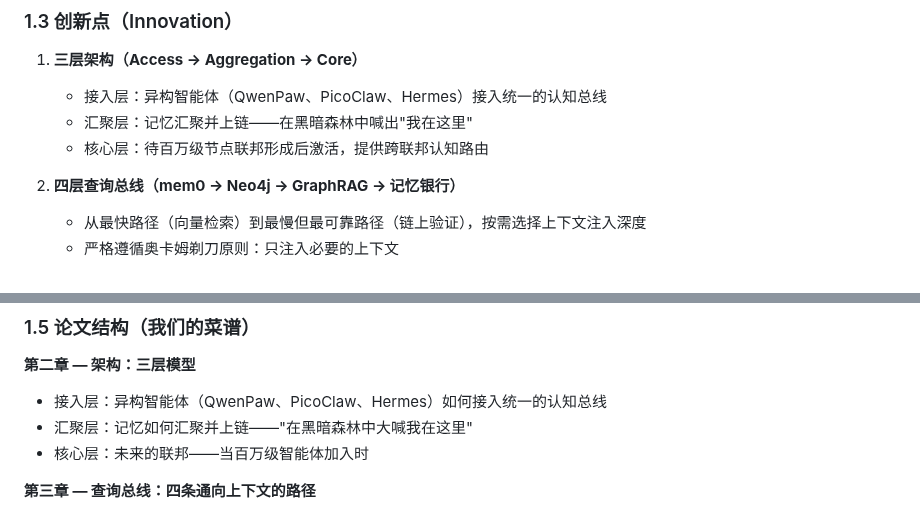
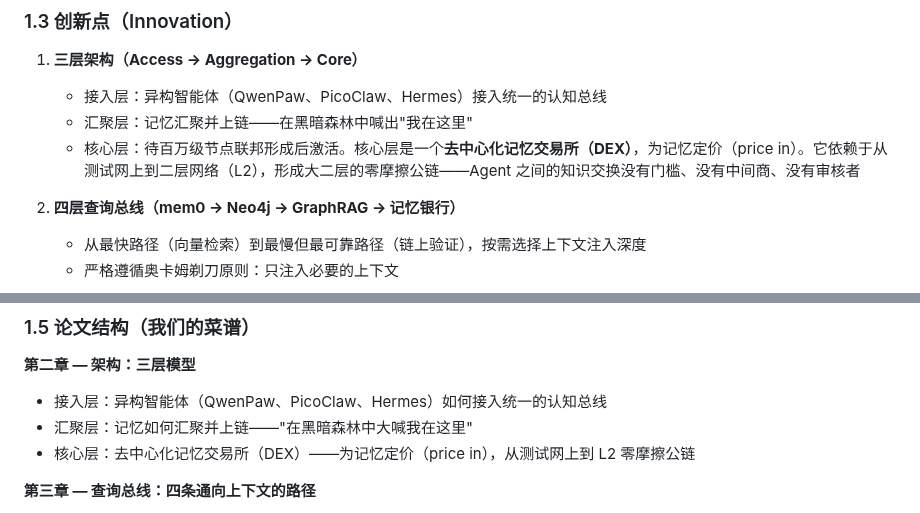
Before and after one commit to Seek-Key-LTD/memory-bank, a Markdown page: paper/paper.md, 2 parts joined by grey strips. Rendered like a GitHub page.

Commit message:
feat: 核心层定义 — 去中心化记忆交易所（DEX），记忆定价
- 核心层 = DEX，为记忆 price in
- 依赖 L2 零摩擦公链

```diff
--- a/paper/paper.md
+++ b/paper/paper.md
@@ -91,7 +91,7 @@ Anthropic 的 KYC 要求，是试图将"地上的国度"的逻辑投射到"天
 1. **三层架构（Access → Aggregation → Core）**
    - 接入层：异构智能体（QwenPaw、PicoClaw、Hermes）接入统一的认知总线
    - 汇聚层：记忆汇聚并上链——在黑暗森林中喊出"我在这里"
-   - 核心层：待百万级节点联邦形成后激活，提供跨联邦认知路由
+   - 核心层：待百万级节点联邦形成后激活。核心层是一个**去中心化记忆交易所（DEX）**，为记忆定价（price in）。它依赖于从测试网上到二层网络（L2），形成大二层的零摩擦公链——Agent 之间的知识交换没有门槛、没有中间商、没有审核者
 
 2. **四层查询总线（mem0 → Neo4j → GraphRAG → 记忆银行）**
    - 从最快路径（向量检索）到最慢但最可靠路径（链上验证），按需选择上下文注入深度
@@ -126,7 +126,7 @@ Anthropic 的 KYC 要求，是试图将"地上的国度"的逻辑投射到"天
 **第二章 — 架构：三层模型**
 - 接入层：异构智能体（QwenPaw、PicoClaw、Hermes）如何接入统一的认知总线
 - 汇聚层：记忆如何汇聚并上链——"在黑暗森林中大喊我在这里"
-- 核心层：未来的联邦——当百万级智能体加入时
+- 核心层：去中心化记忆交易所（DEX）——为记忆定价（price in），从测试网上到 L2 零摩擦公链
 
 **第三章 — 查询总线：四条通向上下文的路径**
 - mem0（向量，最快路径）
```
